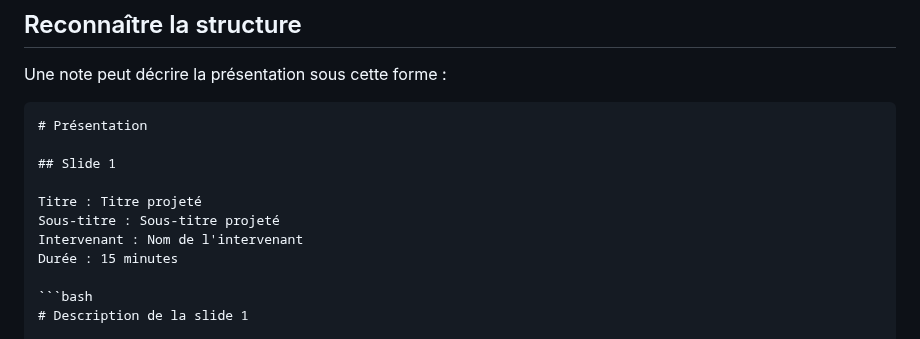
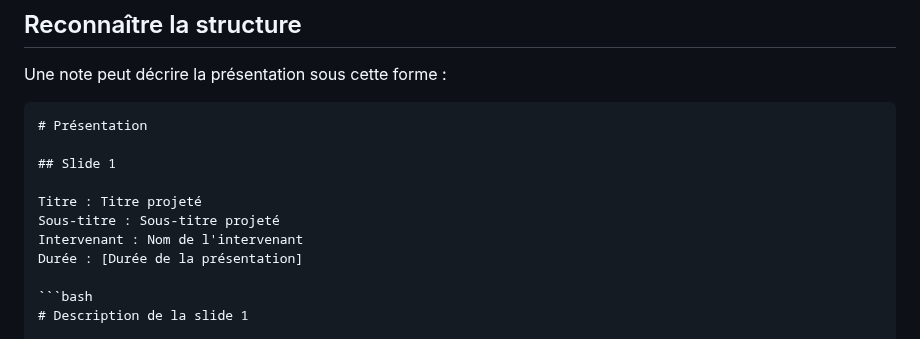
Before and after one commit to YannHY/presentation-html-css-js, a Markdown page: references/obsidian-source-format.md, the part around the change. Drawn GitHub-style.

Commit message:
Anonymise la durée de l’exemple Obsidian

````diff
--- a/references/obsidian-source-format.md
+++ b/references/obsidian-source-format.md
@@ -12,7 +12,7 @@ Une note peut décrire la présentation sous cette forme :
 Titre : Titre projeté
 Sous-titre : Sous-titre projeté
 Intervenant : Nom de l'intervenant
-Durée : 15 minutes
+Durée : [Durée de la présentation]
 
 ```bash
 # Description de la slide 1
````
